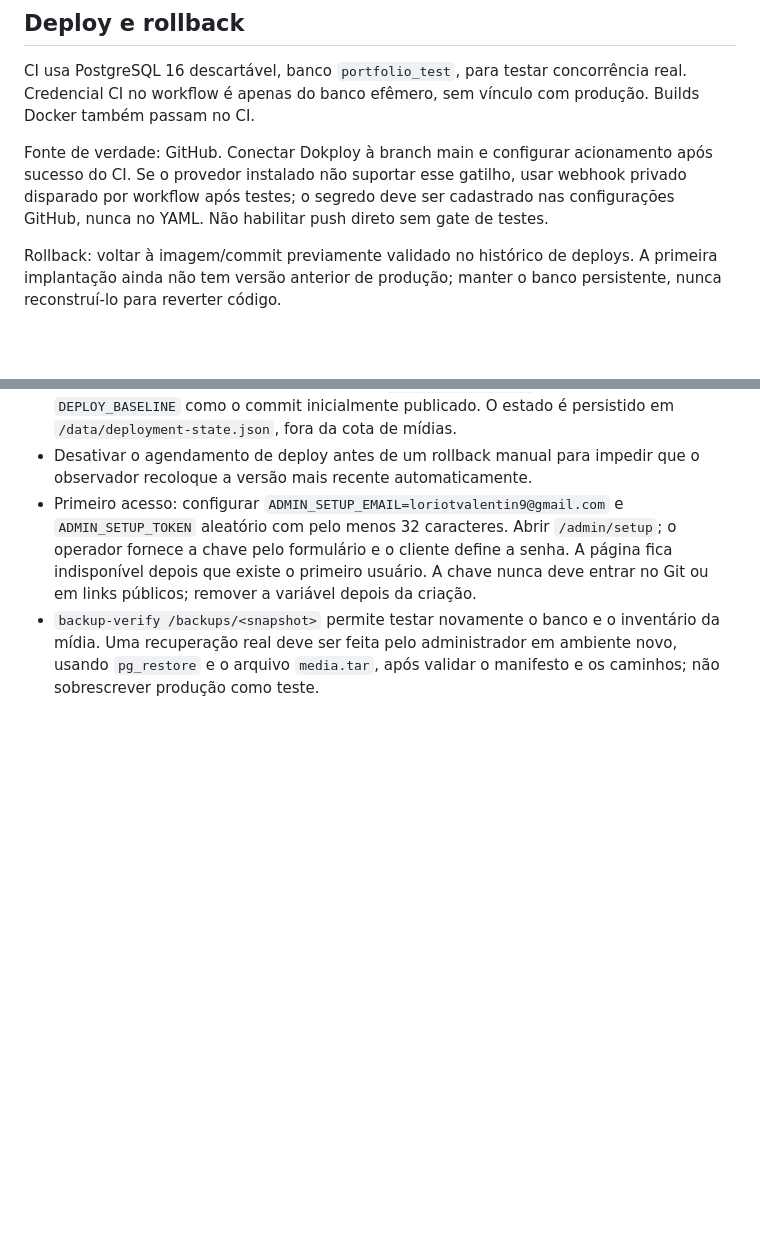
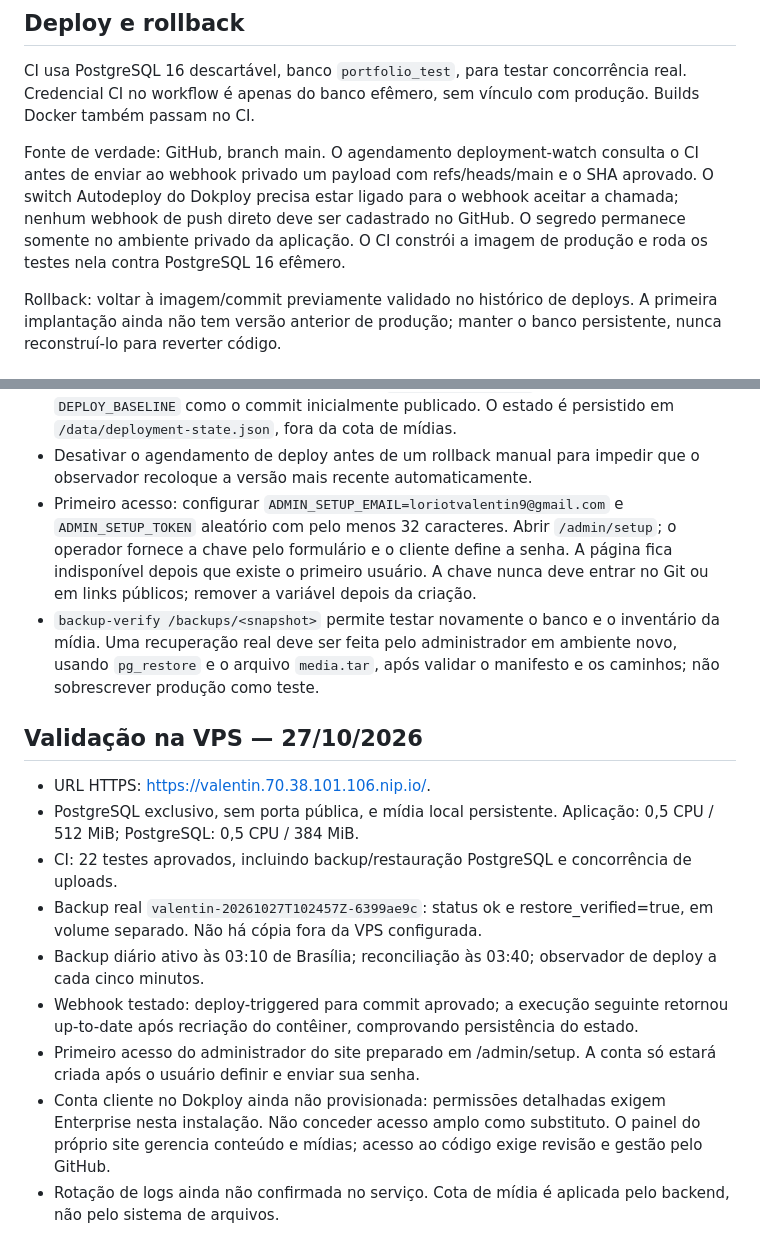
Before and after one commit to Hunter954/ValentinLoriot, a Markdown page: DEPLOY.md, 2 parts joined by grey strips. GitHub-like rendering; blank space fills up the shorter version.

Commit message:
Record verified VPS operations and client access limitations

```diff
--- a/DEPLOY.md
+++ b/DEPLOY.md
@@ -39,7 +39,7 @@ URLs `/media/...` são persistentes e servem os arquivos locais com suporte a Ra
 
 CI usa PostgreSQL 16 descartável, banco `portfolio_test`, para testar concorrência real. Credencial CI no workflow é apenas do banco efêmero, sem vínculo com produção. Builds Docker também passam no CI.
 
-Fonte de verdade: GitHub. Conectar Dokploy à branch main e configurar acionamento após sucesso do CI. Se o provedor instalado não suportar esse gatilho, usar webhook privado disparado por workflow após testes; o segredo deve ser cadastrado nas configurações GitHub, nunca no YAML. Não habilitar push direto sem gate de testes.
+Fonte de verdade: GitHub, branch main. O agendamento deployment-watch consulta o CI antes de enviar ao webhook privado um payload com refs/heads/main e o SHA aprovado. O switch Autodeploy do Dokploy precisa estar ligado para o webhook aceitar a chamada; nenhum webhook de push direto deve ser cadastrado no GitHub. O segredo permanece somente no ambiente privado da aplicação. O CI constrói a imagem de produção e roda os testes nela contra PostgreSQL 16 efêmero.
 
 Rollback: voltar à imagem/commit previamente validado no histórico de deploys. A primeira implantação ainda não tem versão anterior de produção; manter o banco persistente, nunca reconstruí-lo para reverter código.
 
@@ -64,3 +64,15 @@ Testes locais: páginas públicas, CSRF, CRUD de usuários, conta inativa, MIME/
 - Desativar o agendamento de deploy antes de um rollback manual para impedir que o observador recoloque a versão mais recente automaticamente.
 - Primeiro acesso: configurar `ADMIN_SETUP_EMAIL=loriotvalentin9@gmail.com` e `ADMIN_SETUP_TOKEN` aleatório com pelo menos 32 caracteres. Abrir `/admin/setup`; o operador fornece a chave pelo formulário e o cliente define a senha. A página fica indisponível depois que existe o primeiro usuário. A chave nunca deve entrar no Git ou em links públicos; remover a variável depois da criação.
 - `backup-verify /backups/<snapshot>` permite testar novamente o banco e o inventário da mídia. Uma recuperação real deve ser feita pelo administrador em ambiente novo, usando `pg_restore` e o arquivo `media.tar`, após validar o manifesto e os caminhos; não sobrescrever produção como teste.
+
+## Validação na VPS — 27/10/2026
+
+- URL HTTPS: https://valentin.70.38.101.106.nip.io/.
+- PostgreSQL exclusivo, sem porta pública, e mídia local persistente. Aplicação: 0,5 CPU / 512 MiB; PostgreSQL: 0,5 CPU / 384 MiB.
+- CI: 22 testes aprovados, incluindo backup/restauração PostgreSQL e concorrência de uploads.
+- Backup real `valentin-20261027T102457Z-6399ae9c`: status ok e restore_verified=true, em volume separado. Não há cópia fora da VPS configurada.
+- Backup diário ativo às 03:10 de Brasília; reconciliação às 03:40; observador de deploy a cada cinco minutos.
+- Webhook testado: deploy-triggered para commit aprovado; a execução seguinte retornou up-to-date após recriação do contêiner, comprovando persistência do estado.
+- Primeiro acesso do administrador do site preparado em /admin/setup. A conta só estará criada após o usuário definir e enviar sua senha.
+- Conta cliente no Dokploy ainda não provisionada: permissões detalhadas exigem Enterprise nesta instalação. Não conceder acesso amplo como substituto. O painel do próprio site gerencia conteúdo e mídias; acesso ao código exige revisão e gestão pelo GitHub.
+- Rotação de logs ainda não confirmada no serviço. Cota de mídia é aplicada pelo backend, não pelo sistema de arquivos.
```
